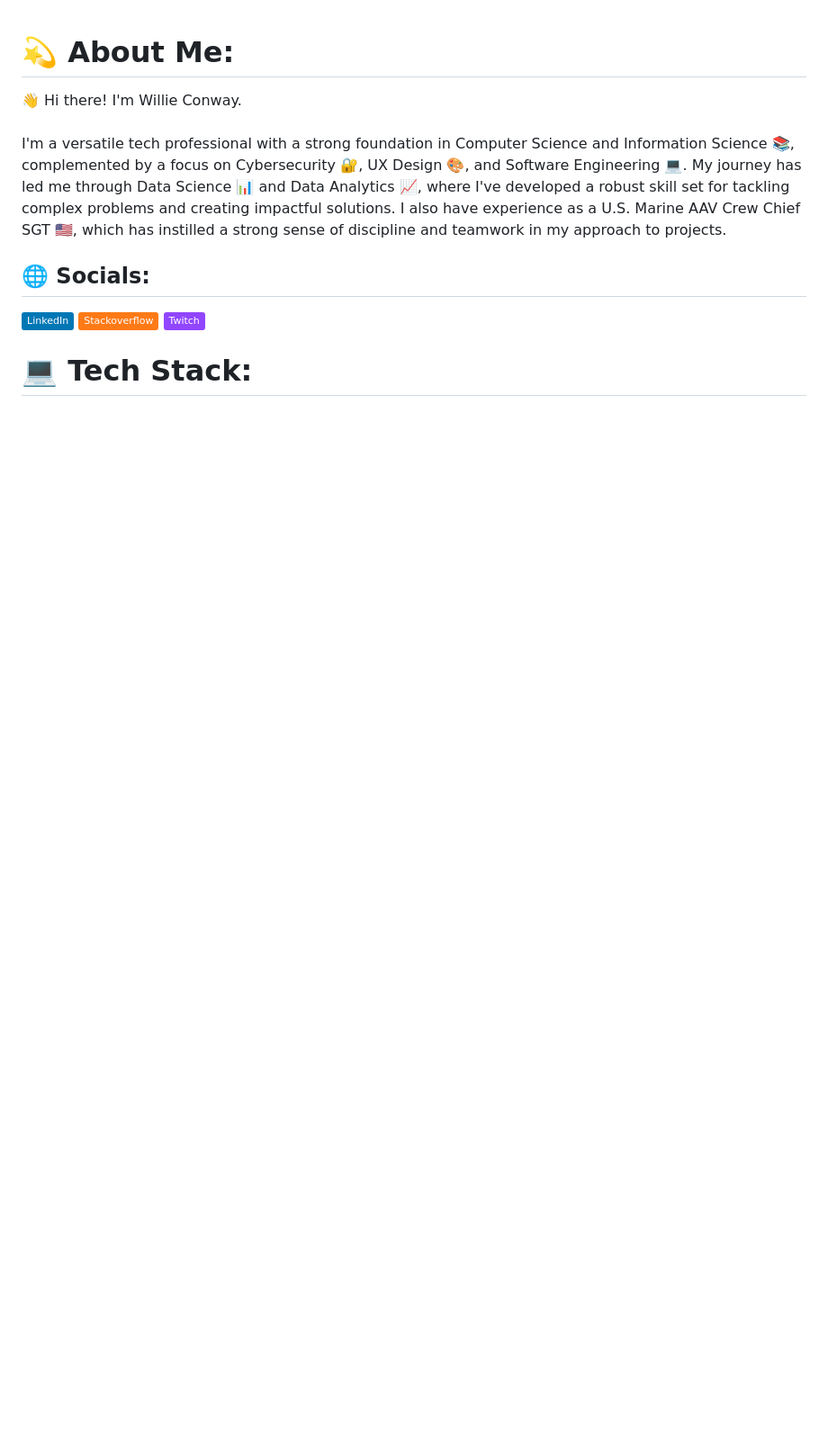
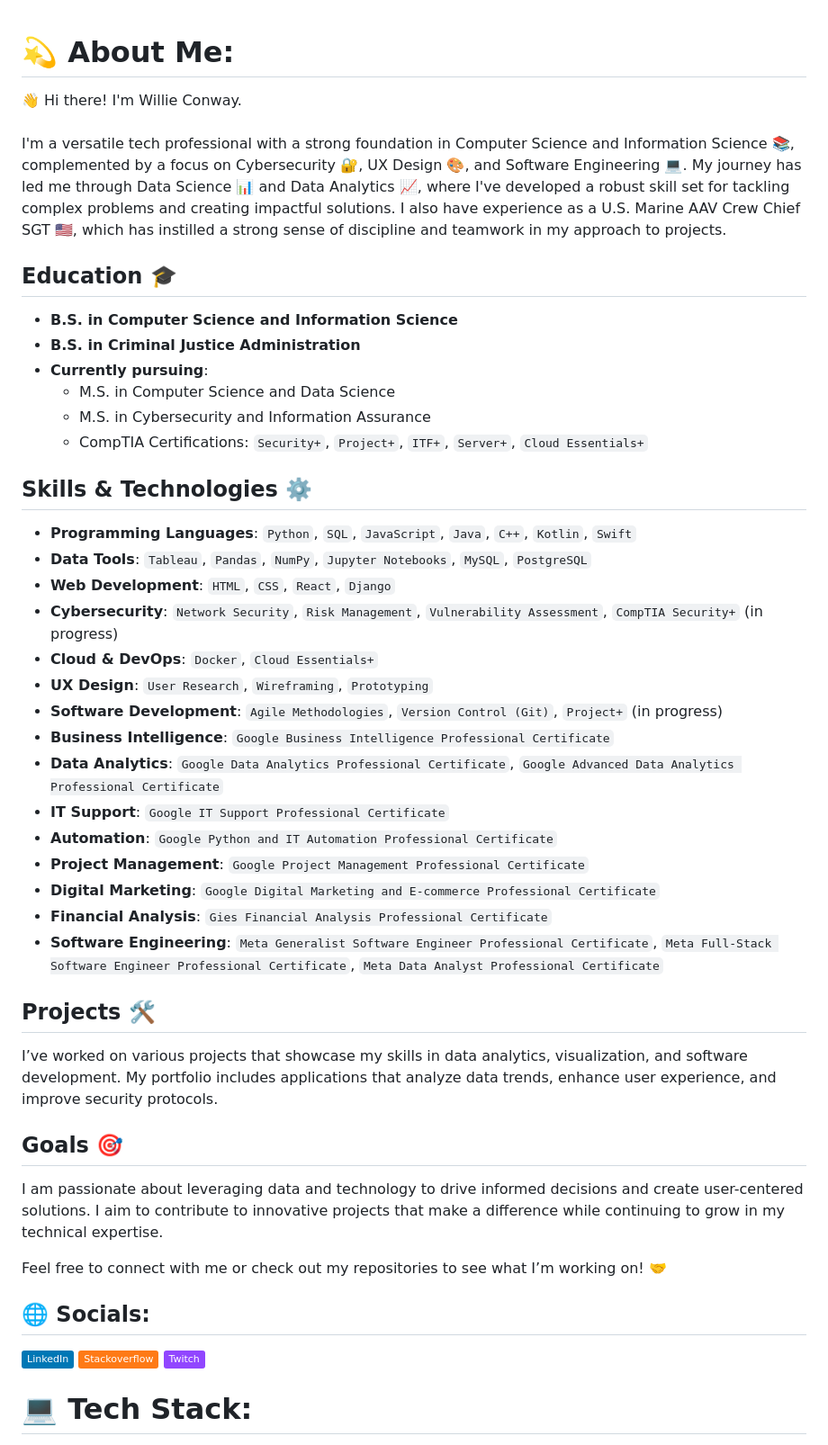
Before and after one commit to Willie-Conway/Profile, a Markdown page: ABOUTMe.md, the part around the change printed below. Shown: that part at 90% size. GitHub-like rendering; badges without logos; blank space fills up the shorter version.

```diff
--- a/ABOUTMe.md
+++ b/ABOUTMe.md
@@ -1,5 +1,38 @@
 # 💫 About Me:
 👋 Hi there! I'm Willie Conway.<br><br>I'm a versatile tech professional with a strong foundation in Computer Science and Information Science 📚, complemented by a focus on Cybersecurity 🔐, UX Design 🎨, and Software Engineering 💻. My journey has led me through Data Science 📊 and Data Analytics 📈, where I've developed a robust skill set for tackling complex problems and creating impactful solutions. I also have experience as a U.S. Marine AAV Crew Chief SGT 🇺🇸, which has instilled a strong sense of discipline and teamwork in my approach to projects.
+
+## Education 🎓
+- **B.S. in Computer Science and Information Science**
+- **B.S. in Criminal Justice Administration**
+- **Currently pursuing**:
+  - M.S. in Computer Science and Data Science
+  - M.S. in Cybersecurity and Information Assurance
+  - CompTIA Certifications: `Security+`, `Project+`, `ITF+`, `Server+`, `Cloud Essentials+`
+
+## Skills & Technologies ⚙️
+- **Programming Languages**: `Python`, `SQL`, `JavaScript`, `Java`, `C++`, `Kotlin`, `Swift`
+- **Data Tools**: `Tableau`, `Pandas`, `NumPy`, `Jupyter Notebooks`, `MySQL`, `PostgreSQL`
+- **Web Development**: `HTML`, `CSS`, `React`, `Django`
+- **Cybersecurity**: `Network Security`, `Risk Management`, `Vulnerability Assessment`, `CompTIA Security+` (in progress)
+- **Cloud & DevOps**: `Docker`, `Cloud Essentials+`
+- **UX Design**: `User Research`, `Wireframing`, `Prototyping`
+- **Software Development**: `Agile Methodologies`, `Version Control (Git)`, `Project+` (in progress)
+- **Business Intelligence**: `Google Business Intelligence Professional Certificate`
+- **Data Analytics**: `Google Data Analytics Professional Certificate`, `Google Advanced Data Analytics Professional Certificate`
+- **IT Support**: `Google IT Support Professional Certificate`
+- **Automation**: `Google Python and IT Automation Professional Certificate`
+- **Project Management**: `Google Project Management Professional Certificate`
+- **Digital Marketing**: `Google Digital Marketing and E-commerce Professional Certificate`
+- **Financial Analysis**: `Gies Financial Analysis Professional Certificate`
+- **Software Engineering**: `Meta Generalist Software Engineer Professional Certificate`, `Meta Full-Stack Software Engineer Professional Certificate`, `Meta Data Analyst Professional Certificate`
+
+## Projects 🛠️
+I’ve worked on various projects that showcase my skills in data analytics, visualization, and software development. My portfolio includes applications that analyze data trends, enhance user experience, and improve security protocols.
+
+## Goals 🎯
+I am passionate about leveraging data and technology to drive informed decisions and create user-centered solutions. I aim to contribute to innovative projects that make a difference while continuing to grow in my technical expertise.
+
+Feel free to connect with me or check out my repositories to see what I’m working on! 🤝
 
 
 ## 🌐 Socials:
```
Also changed, not shown: other parts of ABOUTMe.md (+2 -1 lines).
